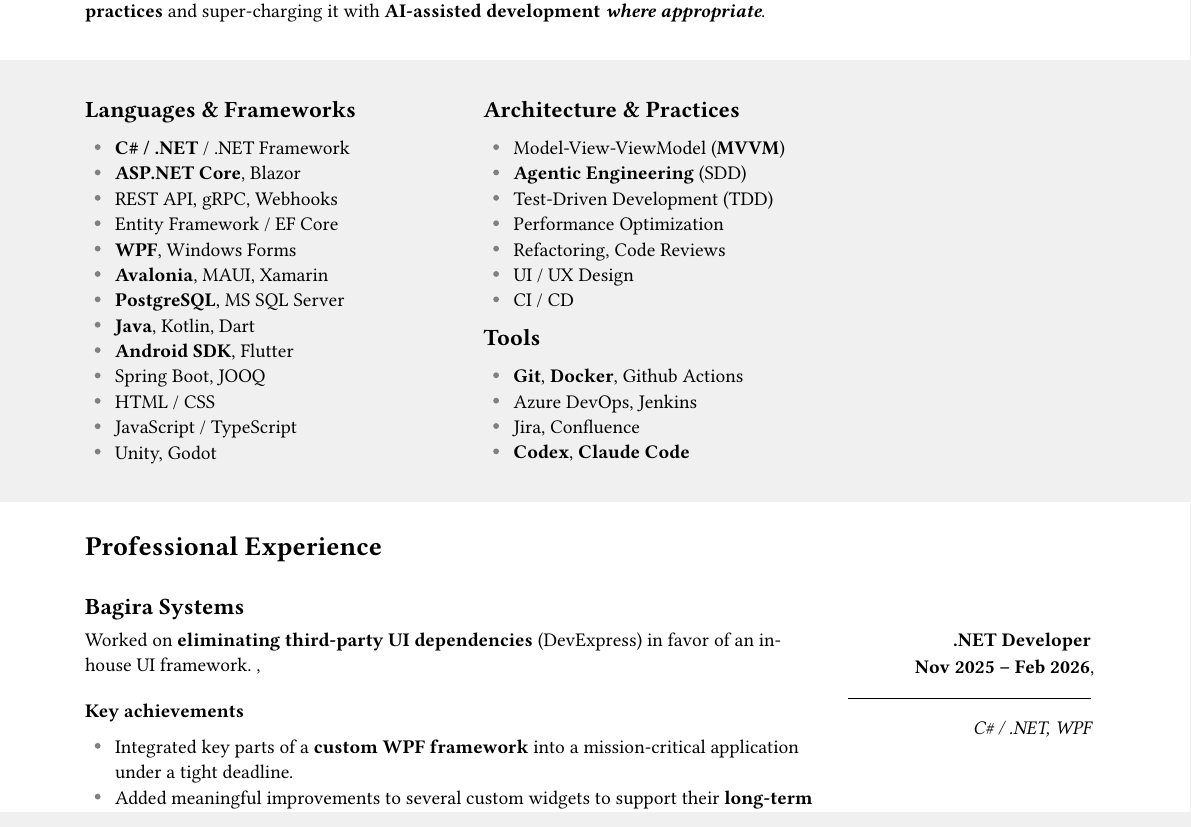
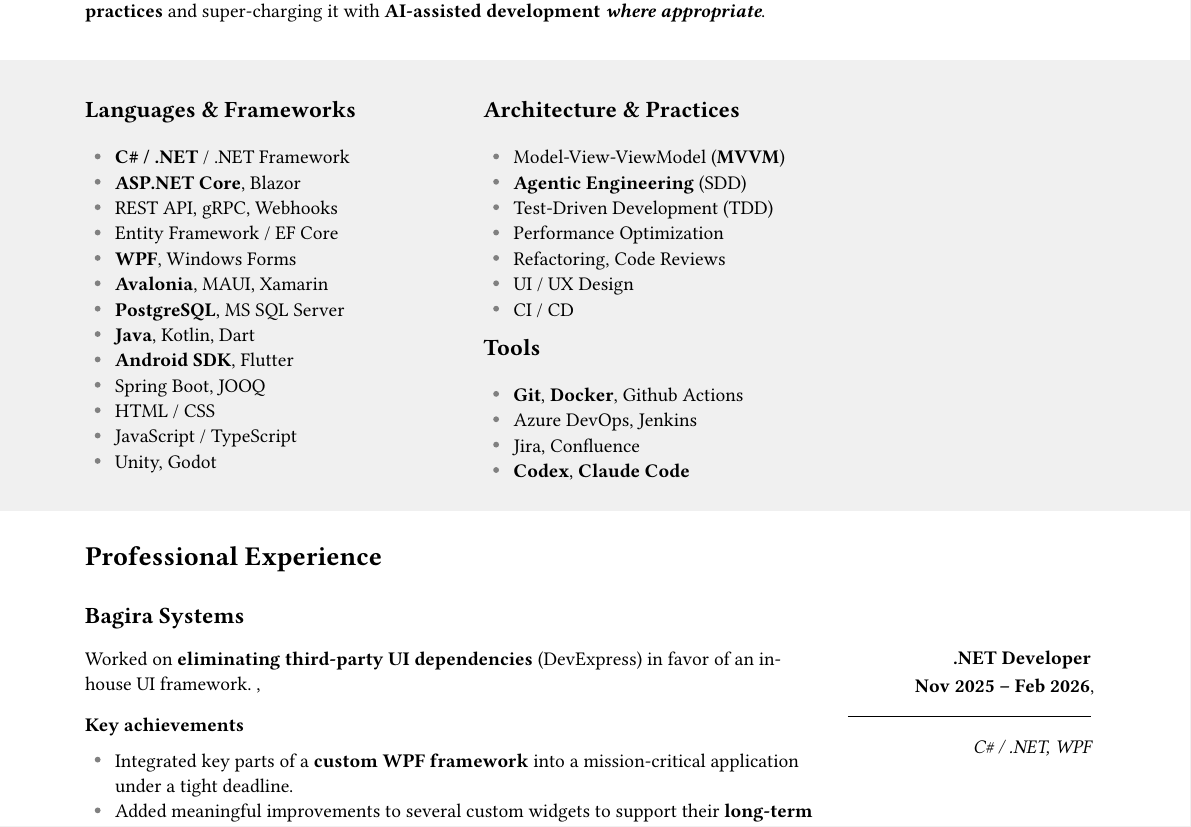
Before and after one commit to oli-g-sk/codesample-resume, a Typst document (typst/main.typ): part of page 1 of 4, cut so that both start at the same text. Compiled offline with Typst 0.15; a missing font is replaced by an installed copy or a similar font.

Commit message:
More spacing fine-tuning

```diff
--- a/typst/main.typ
+++ b/typst/main.typ
@@ -302,13 +302,9 @@
   )
 ]
 
-#section-rule
-#section-rule
-#section-rule
-#section-rule
-#section-rule
-#section-rule
+\ \ \ \
 
+#block-top-2()[
 #grid(column-gutter: 1em,
   columns: (2fr, 2.5fr),
   [
```
Also changed, not shown: typst/themes/default.typ (+2 -2 lines), typst/main.typ (1 more changed lines).
